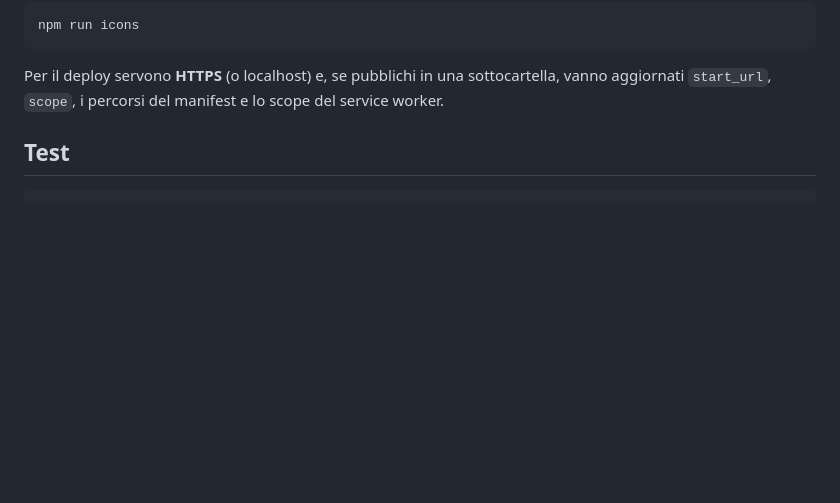
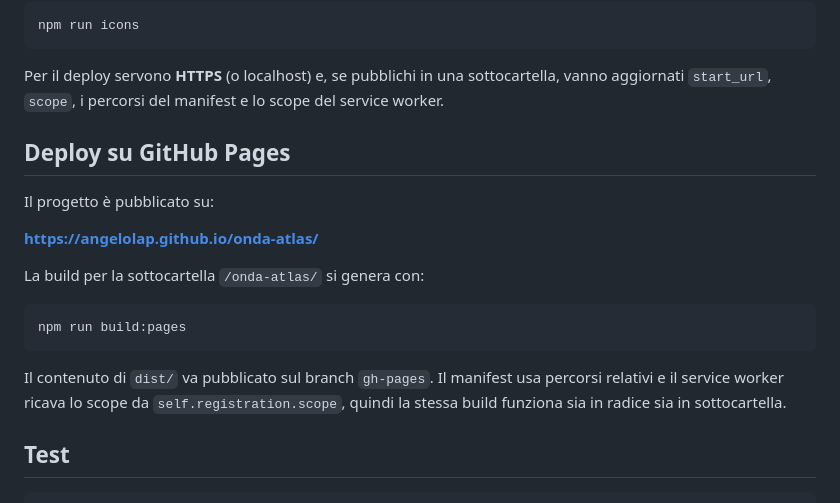
Before and after one commit to angeloLap/onda-atlas, a Markdown page: README.md, the part around one of its changes. Rendered like a GitHub page; blank space fills up the shorter version.

````diff
--- a/README.md
+++ b/README.md
@@ -66,6 +68,20 @@ npm run icons
 ```
 
 Per il deploy servono **HTTPS** (o localhost) e, se pubblichi in una sottocartella, vanno aggiornati `start_url`, `scope`, i percorsi del manifest e lo scope del service worker.
+
+## Deploy su GitHub Pages
+
+Il progetto è pubblicato su:
+
+**https://angelolap.github.io/onda-atlas/**
+
+La build per la sottocartella `/onda-atlas/` si genera con:
+
+```bash
+npm run build:pages
+```
+
+Il contenuto di `dist/` va pubblicato sul branch `gh-pages`. Il manifest usa percorsi relativi e il service worker ricava lo scope da `self.registration.scope`, quindi la stessa build funziona sia in radice sia in sottocartella.
 
 ## Test
 
````
Also changed, not shown: other parts of README.md (+2 -0 lines), docs/onda-home.png, docs/onda-landscape.png, docs/onda-mobile.png, docs/onda-panel.png, 2 other files.
